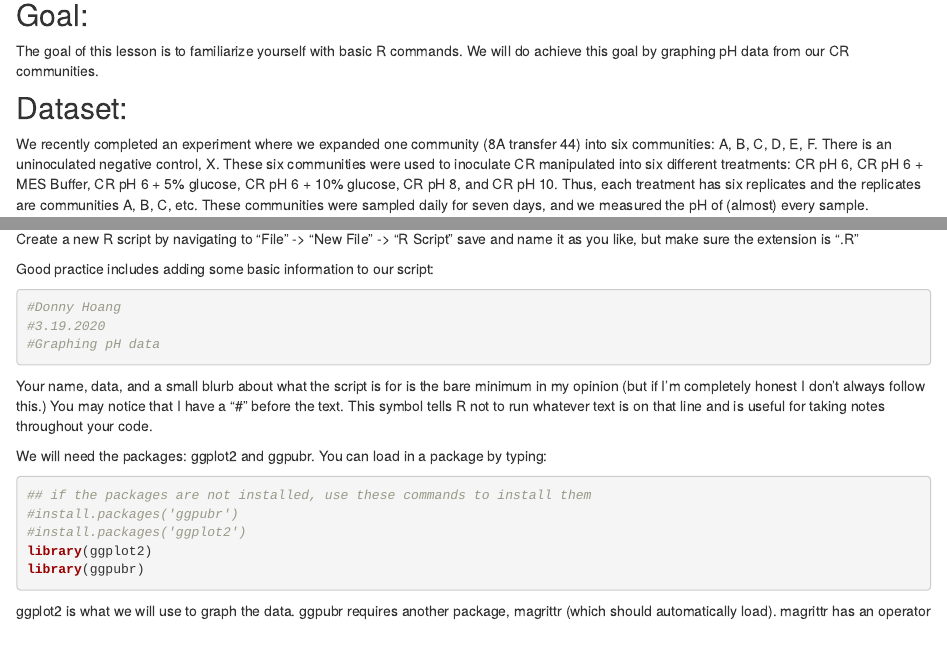
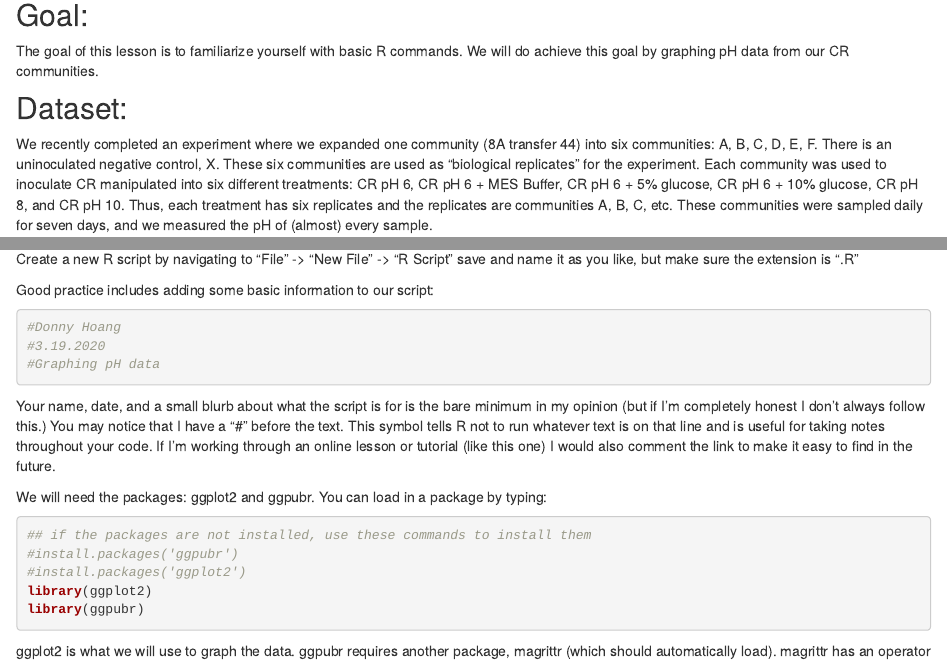
Before and after one commit to donnyhoang/R_Lessons, an R Markdown document (pH_lesson.Rmd): the page in a window 1100 px wide, from 200 px down, and a second part further down, joined at a grey line. Rendered offline with R 4.5, knitr and Pandoc, with nearby package versions.

Commit message:
more typo fixes.

````diff
--- a/pH_lesson.Rmd
+++ b/pH_lesson.Rmd
@@ -18,7 +18,7 @@ The goal of this lesson is to familiarize yourself with basic R commands. We wil
 
 
 ## Dataset:
-We recently completed an experiment where we expanded one community (8A transfer 44) into six communities: A, B, C, D, E, F. There is an uninoculated negative control, X. These six communities were used to inoculate CR manipulated into six different treatments: CR pH 6, CR pH 6 + MES Buffer, CR pH 6 + 5% glucose, CR pH 6 + 10% glucose, CR pH 8, and CR pH 10. Thus, each treatment has six replicates and the replicates are communities A, B, C, etc. These communities were sampled daily for seven days, and we measured the pH of (almost) every sample.
+We recently completed an experiment where we expanded one community (8A transfer 44) into six communities: A, B, C, D, E, F. There is an uninoculated negative control, X. These six communities are used as "biological replicates" for the experiment. Each community was used to inoculate CR manipulated into six different treatments: CR pH 6, CR pH 6 + MES Buffer, CR pH 6 + 5% glucose, CR pH 6 + 10% glucose, CR pH 8, and CR pH 10. Thus, each treatment has six replicates and the replicates are communities A, B, C, etc. These communities were sampled daily for seven days, and we measured the pH of (almost) every sample.
 
 Don't forget to download “SGH_CR_pH.csv” which is our data file.
 
@@ -35,7 +35,7 @@ Good practice includes adding some basic information to our script:
 #Graphing pH data
 ```
 
-Your name, data, and a small blurb about what the script is for is the bare minimum in my opinion (but if I'm completely honest I don't always follow this.) You may notice that I have a "#" before the text. This symbol tells R not to run whatever text is on that line and is useful for taking notes throughout your code.
+Your name, date, and a small blurb about what the script is for is the bare minimum in my opinion (but if I'm completely honest I don't always follow this.) You may notice that I have a "#" before the text. This symbol tells R not to run whatever text is on that line and is useful for taking notes throughout your code. If I'm working through an online lesson or tutorial (like this one) I would also comment the link to make it easy to find in the future.
 
 We will need the packages: ggplot2 and ggpubr. You can load in a package by typing:
 
````
Also changed, not shown: 1 other file.
